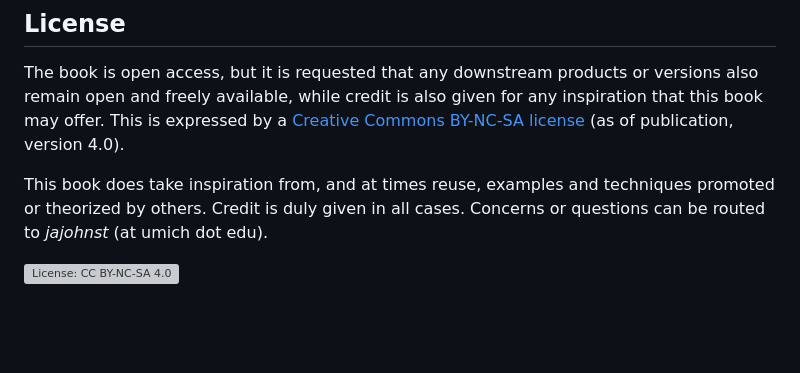
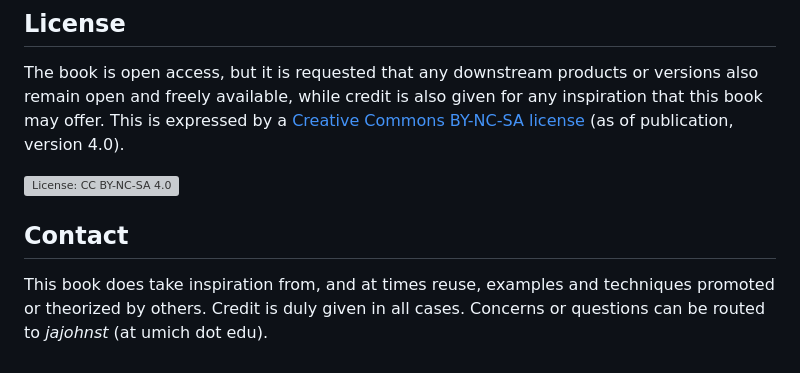
Before and after one commit to jesseajohnston/managing-digital-collections, a Markdown page: README.md, the part around the change. Drawn GitHub-style; blank space fills up the shorter version; grey boxes are pictures that could not be loaded.

Commit message:
revise, correct license badge

```diff
--- a/README.md
+++ b/README.md
@@ -119,8 +119,10 @@ downstream products or versions also remain open and freely available,
 while credit is also given for any inspiration that this book may offer.
 This is expressed by a [Creative Commons BY-NC-SA license](https://creativecommons.org/licenses/by-nc-sa/4.0/) (as of publication, version 4.0).
 
+[![License: CC BY-NC-SA 4.0](https://shields.io/badge/License-CC_BY--NC--SA-blue)](https://creativecommons.org/licenses/by-nc-sa/4.0/)
+
+## Contact
+
 This book does take inspiration from, and at times reuse, examples and techniques
 promoted or theorized by others. Credit is duly given in all cases.
 Concerns or questions can be routed to _jajohnst_ (at umich dot edu).
-
-[![License: CC BY-NC-SA 4.0](https://shields.io)](https://creativecommons.org/licenses/by-nc-sa/4.0/)
```
